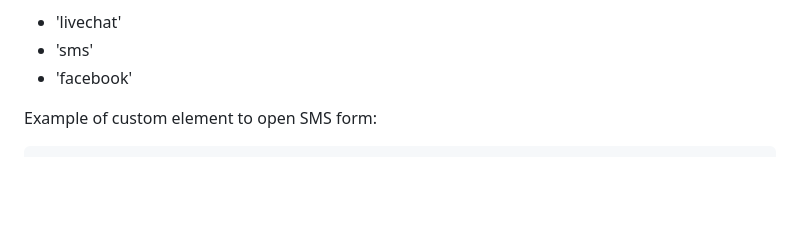
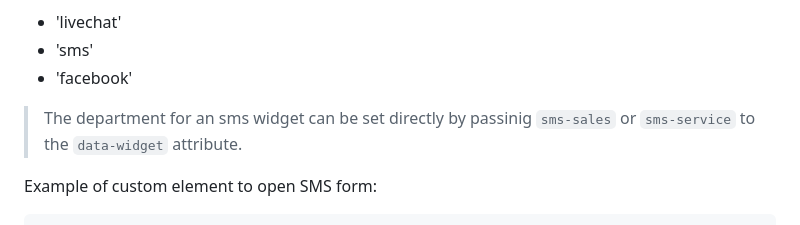
Before and after one commit to CarcodeSMS/cc-sdk-documentation, a Markdown page: README.md, the part around the change. Drawn GitHub-style; blank space fills up the shorter version.

Commit message:
Update documentation for data widget attribute

```diff
--- a/README.md
+++ b/README.md
@@ -33,6 +33,8 @@ You can specify which widget should be opened by clicking on SDK button using  `
 * 'livechat'
 * 'sms'
 * 'facebook'
+
+> The department for an sms widget can be set directly by passinig `sms-sales` or `sms-service` to the `data-widget` attribute.
 
 Example of custom element to open SMS form:
 
```
